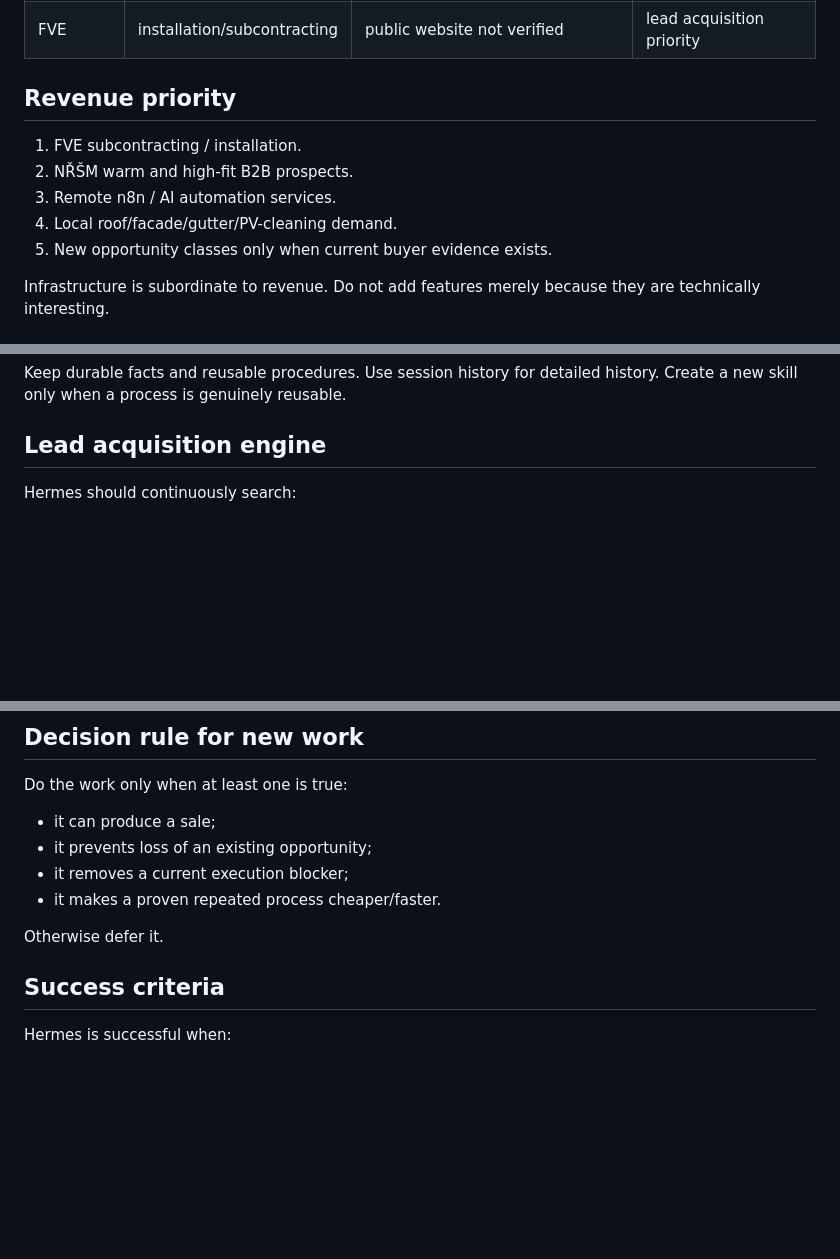
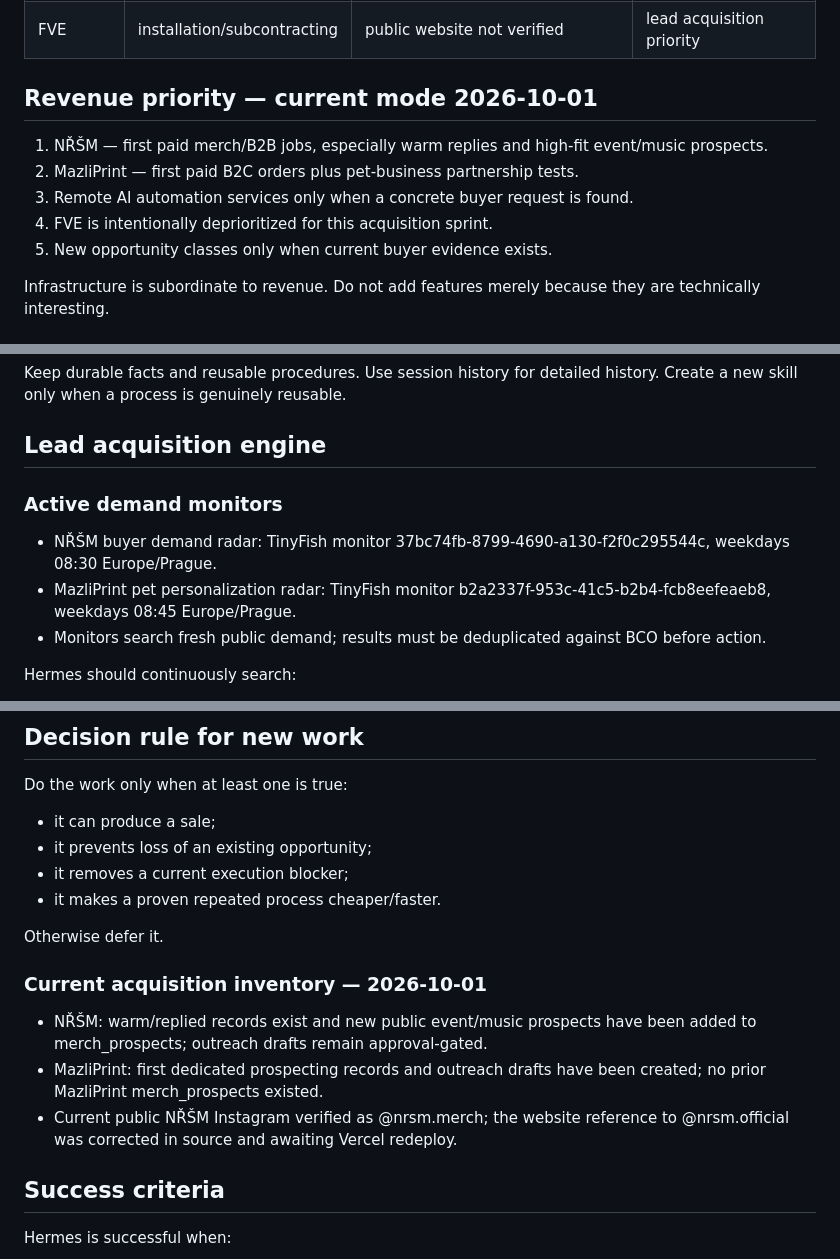
Before and after one commit to lickovci-cpu/Business-Control-ONE-17-MAX-, a Markdown page: docs/HERMES_MASTER_CONTROL.md, 3 parts joined by grey strips. Drawn GitHub-style; blank space fills up the shorter version.

Commit message:
docs: refocus Hermes on current NŘŠM and MazliPrint acquisition sprint

```diff
--- a/docs/HERMES_MASTER_CONTROL.md
+++ b/docs/HERMES_MASTER_CONTROL.md
@@ -37,12 +37,12 @@ Do not build duplicate CRM, duplicate project registry, or duplicate source-of-t
 | MazliPrint | pet-photo commerce test | https://mazliprint-final.vercel.app | landing/funnel |
 | FVE | installation/subcontracting | public website not verified | lead acquisition priority |
 
-## Revenue priority
+## Revenue priority — current mode 2026-10-01
 
-1. FVE subcontracting / installation.
-2. NŘŠM warm and high-fit B2B prospects.
-3. Remote n8n / AI automation services.
-4. Local roof/facade/gutter/PV-cleaning demand.
+1. NŘŠM — first paid merch/B2B jobs, especially warm replies and high-fit event/music prospects.
+2. MazliPrint — first paid B2C orders plus pet-business partnership tests.
+3. Remote AI automation services only when a concrete buyer request is found.
+4. FVE is intentionally deprioritized for this acquisition sprint.
 5. New opportunity classes only when current buyer evidence exists.
 
 Infrastructure is subordinate to revenue. Do not add features merely because they are technically interesting.
@@ -94,6 +94,12 @@ Do not collapse these dimensions into a fake overall score.
 Keep durable facts and reusable procedures. Use session history for detailed history. Create a new skill only when a process is genuinely reusable.
 
 ## Lead acquisition engine
+
+### Active demand monitors
+- NŘŠM buyer demand radar: TinyFish monitor 37bc74fb-8799-4690-a130-f2f0c295544c, weekdays 08:30 Europe/Prague.
+- MazliPrint pet personalization radar: TinyFish monitor b2a2337f-953c-41c5-b2b4-fcb8eefeaeb8, weekdays 08:45 Europe/Prague.
+- Monitors search fresh public demand; results must be deduplicated against BCO before action.
+
 
 Hermes should continuously search:
 - freelance marketplaces;
@@ -321,6 +327,12 @@ Do the work only when at least one is true:
 
 Otherwise defer it.
 
+
+### Current acquisition inventory — 2026-10-01
+- NŘŠM: warm/replied records exist and new public event/music prospects have been added to merch_prospects; outreach drafts remain approval-gated.
+- MazliPrint: first dedicated prospecting records and outreach drafts have been created; no prior MazliPrint merch_prospects existed.
+- Current public NŘŠM Instagram verified as @nrsm.merch; the website reference to @nrsm.official was corrected in source and awaiting Vercel redeploy.
+
 ## Success criteria
 
 Hermes is successful when:
```
